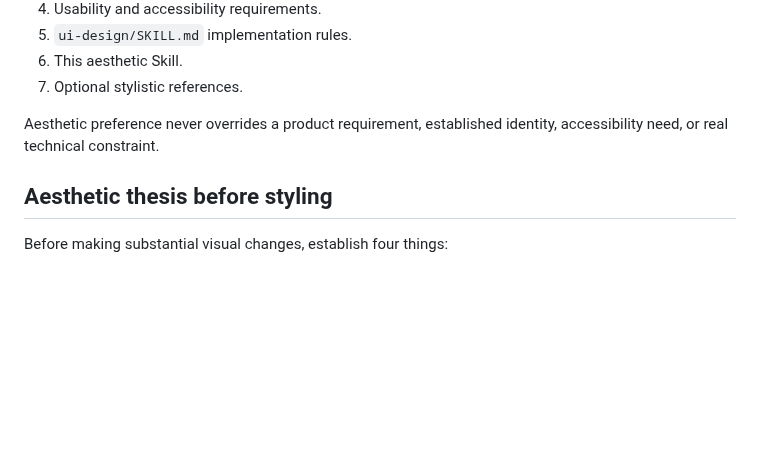
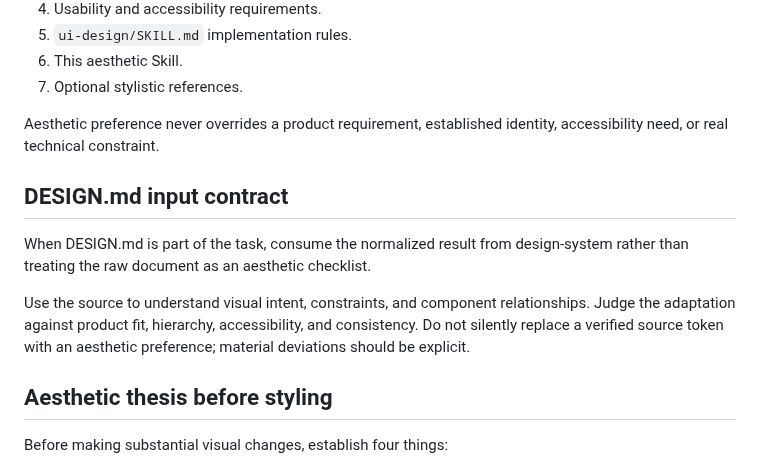
Before and after one commit to CYoJkoY/AzSkills, a Markdown page: ui-aesthetics/SKILL.md, the part around the change. GitHub-like rendering; blank space fills up the shorter version.

```diff
--- a/ui-aesthetics/SKILL.md
+++ b/ui-aesthetics/SKILL.md
@@ -32,6 +32,12 @@ For pure backend, data, infrastructure, or non-visual work, do not apply it mech
 7. Optional stylistic references.
 
 Aesthetic preference never overrides a product requirement, established identity, accessibility need, or real technical constraint.
+
+## DESIGN.md input contract
+
+When DESIGN.md is part of the task, consume the normalized result from design-system rather than treating the raw document as an aesthetic checklist.
+
+Use the source to understand visual intent, constraints, and component relationships. Judge the adaptation against product fit, hierarchy, accessibility, and consistency. Do not silently replace a verified source token with an aesthetic preference; material deviations should be explicit.
 
 ## Aesthetic thesis before styling
 
```
Also changed, not shown: frontend-slides/SKILL.md (+6 -0 lines), ui-design/SKILL.md (+10 -0 lines).
